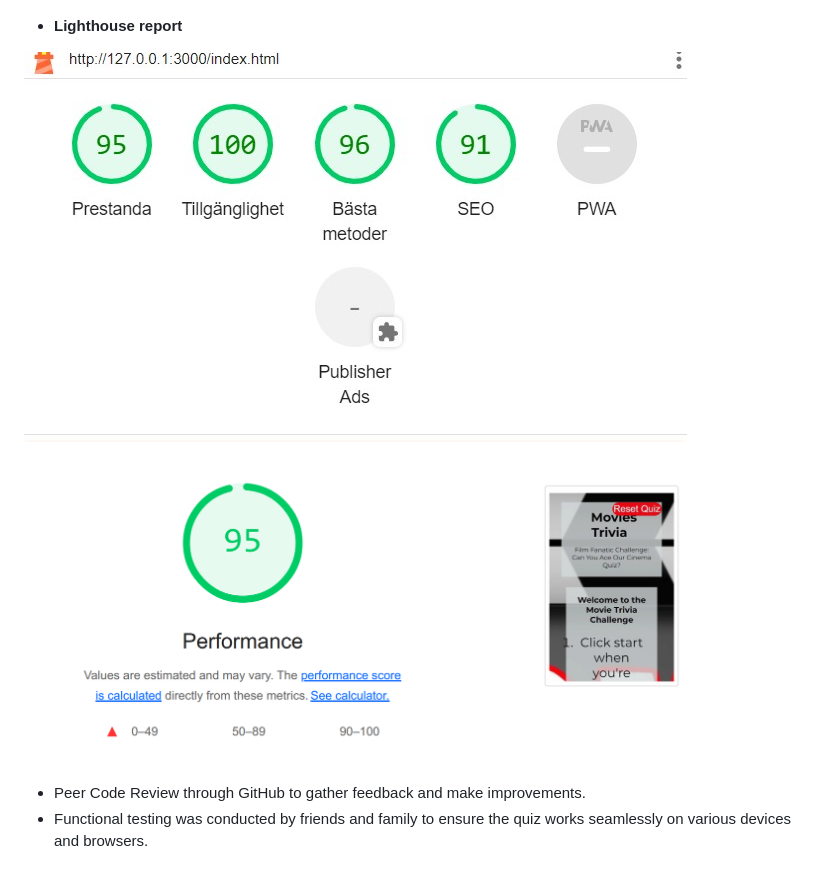
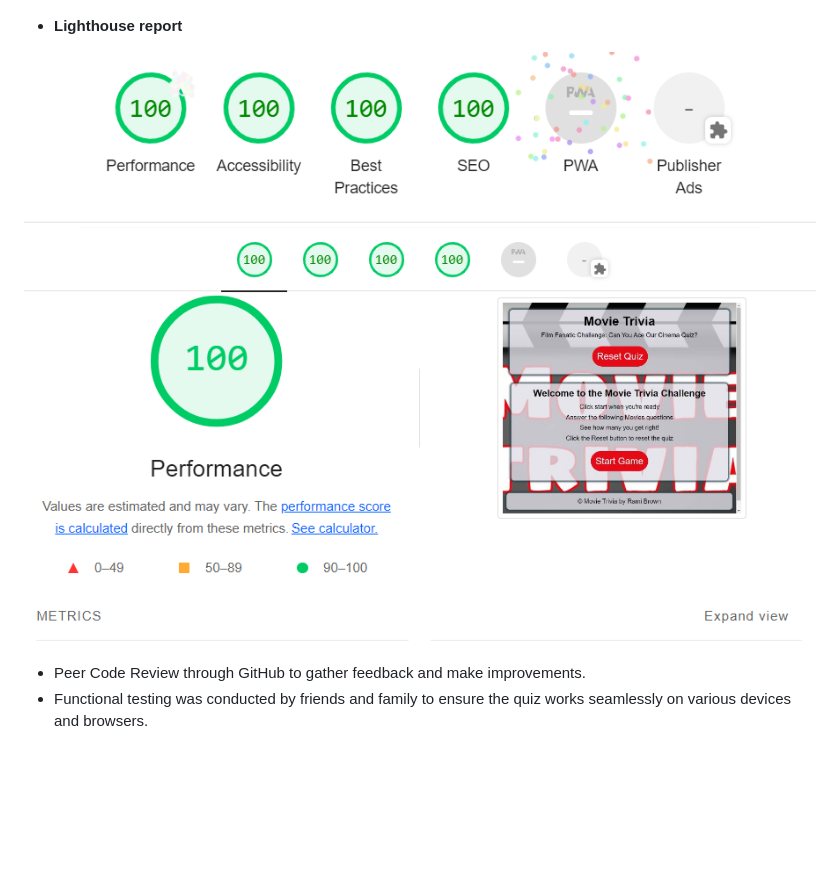
Before and after one commit to RamiBrown/Movie-Trivia, a Markdown page: README.md, the part around the change. GitHub-like rendering; pictures changed too: assets/images/ighthouse-Report.jpg (deleted), assets/images/ighthouse-Report.png (added), assets/images/ighthouse-Report2.png; blank space fills up the shorter version.

Commit message:
update lighthouse images

```diff
--- a/README.md
+++ b/README.md
@@ -56,7 +56,7 @@ Experience the quiz live here: [Movie Trivia Website](https://ramibrown.github.i
 
 - **Lighthouse report**
 
-![Lighthouse Report](assets/images/ighthouse-Report.jpg)
+![Lighthouse Report](assets/images/ighthouse-Report.png)
 ![Lighthouse Report](assets/images/ighthouse-Report2.png)
 - Peer Code Review through GitHub to gather feedback and make improvements.
 - Functional testing was conducted by friends and family to ensure the quiz works seamlessly on various devices and browsers.
```
Also changed, not shown: assets/images/Screenshot 2024-04-17 141031.png (deleted), assets/images/Screenshot 2024-04-17 141138.png (deleted).
